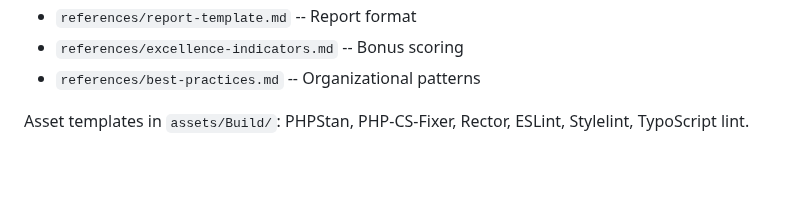
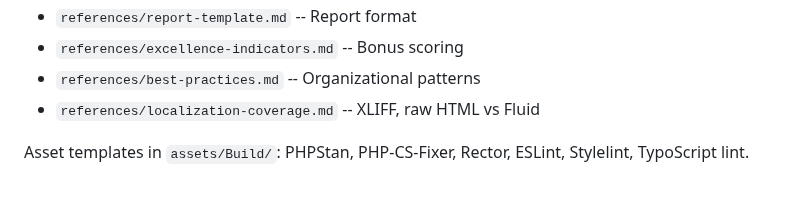
Before and after one commit to netresearch/typo3-conformance-skill, a Markdown page: skills/typo3-conformance/SKILL.md, the part around the change. Drawn GitHub-style.

Commit message:
feat: add localization-coverage reference for XLIFF hygiene and raw-HTML check
Adds references/localization-coverage.md covering:
- XLIFF file layout convention and ISO language codes
- Per-language coverage check script with CI threshold (min %)
- Common XLIFF violations (empty targets, orphaned keys, missing
  critical translations)
- Raw HTML vs Fluid/FormEngine detection pattern with replacement table
- XLIFF v1.2 structure and xmllint check

Addresses recurring friction: untested localization across 15 languages
shipping broken UI, and raw HTML form elements bypassing CSRF + XLIFF
+ accessibility pipelines.

Condenses Running Checks section to stay under 500-word cap.

Signed-off-by: Sebastian Mendel <info@sebastianmendel.de>

```diff
--- a/skills/typo3-conformance/SKILL.md
+++ b/skills/typo3-conformance/SKILL.md
@@ -94,5 +94,6 @@ grep -rn 'data-toggle\|data-dismiss\|data-ride' Resources/ --include='*.html'
 - `references/report-template.md` -- Report format
 - `references/excellence-indicators.md` -- Bonus scoring
 - `references/best-practices.md` -- Organizational patterns
+- `references/localization-coverage.md` -- XLIFF, raw HTML vs Fluid
 
 Asset templates in `assets/Build/`: PHPStan, PHP-CS-Fixer, Rector, ESLint, Stylelint, TypoScript lint.
```
Also changed, not shown: 1 other file.
